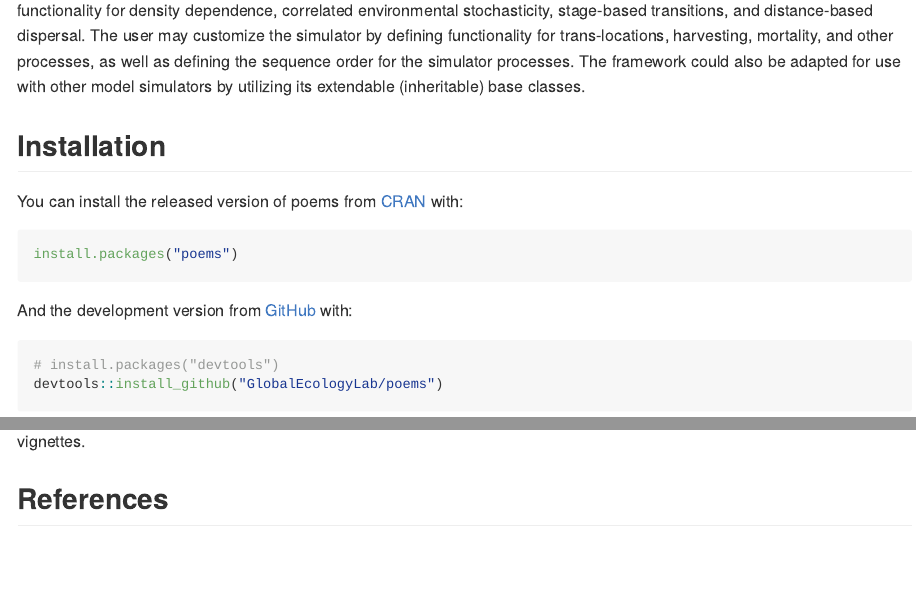
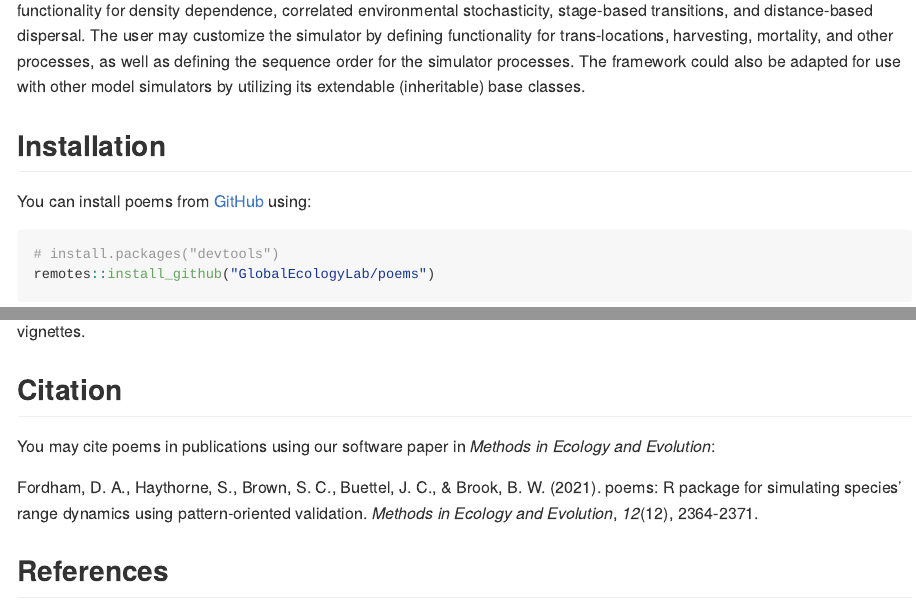
Before and after one commit to GlobalEcologyLab/poems, an R Markdown document (README.Rmd): the page in a window 1100 px wide, from 480 px down, and a second part further down, joined at a grey line. The pictures show the output file README.md that the author committed with the source, drawn offline in the style of GitHub; badge pictures from the web are left out.

Commit message:
Update dependencies and add citation information

````diff
--- a/.github/workflows/R-CMD-check.yaml
+++ b/.github/workflows/R-CMD-check.yaml
@@ -32,7 +32,7 @@ jobs:
       - uses: actions/checkout@v4
 
       - uses: r-lib/actions/setup-pandoc@v2
-      - uses: r-lib/actions/setup-tinytex@master
+      - uses: r-lib/actions/setup-tinytex@v2
 
       - uses: r-lib/actions/setup-r@v2
         with:
--- a/README.Rmd
+++ b/README.Rmd
@@ -48,17 +49,11 @@ model simulators by utilizing its extendable (inheritable) base classes.
 
 ## Installation
 
-You can install the released version of poems from [CRAN](https://CRAN.R-project.org) with:
-
-``` r
-install.packages("poems")
-```
-
-And the development version from [GitHub](https://github.com/) with:
+You can install poems from [GitHub](https://github.com/) using:
 
 ``` r
 # install.packages("devtools")
-devtools::install_github("GlobalEcologyLab/poems")
+remotes::install_github("GlobalEcologyLab/poems")
 ```
 ## Example
 
@@ -110,6 +105,12 @@ raster::plot(region$raster_from_values(results$abundance[, 5]),
 Further examples utilizing the POM workflow and more advanced features of *poems*
 can be found in the accompanying vignettes.
 
+## Citation
+
+You may cite poems in publications using our software paper in *Methods in Ecology and Evolution*:
+
+Fordham, D. A., Haythorne, S., Brown, S. C., Buettel, J. C., & Brook, B. W. (2021). poems: R package for simulating species' range dynamics using pattern‐oriented validation. *Methods in Ecology and Evolution*, *12*(12), 2364-2371.
+
 ## References
 
 Beaumont, M. A., Zhang, W., & Balding, D. J. (2002). 'Approximate Bayesian computation
````
Also changed, not shown: README.md, README.Rmd (1 more changed lines), 1 other file.
